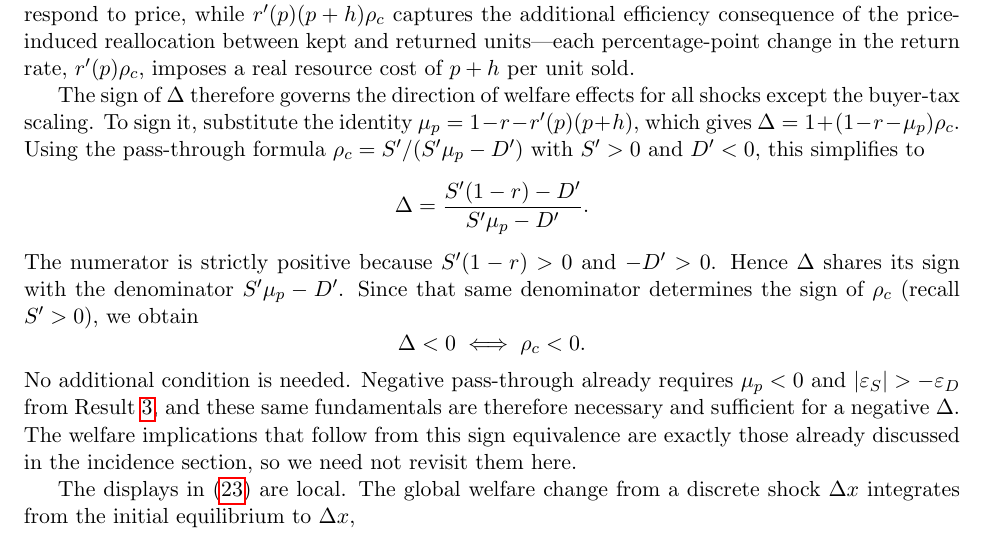
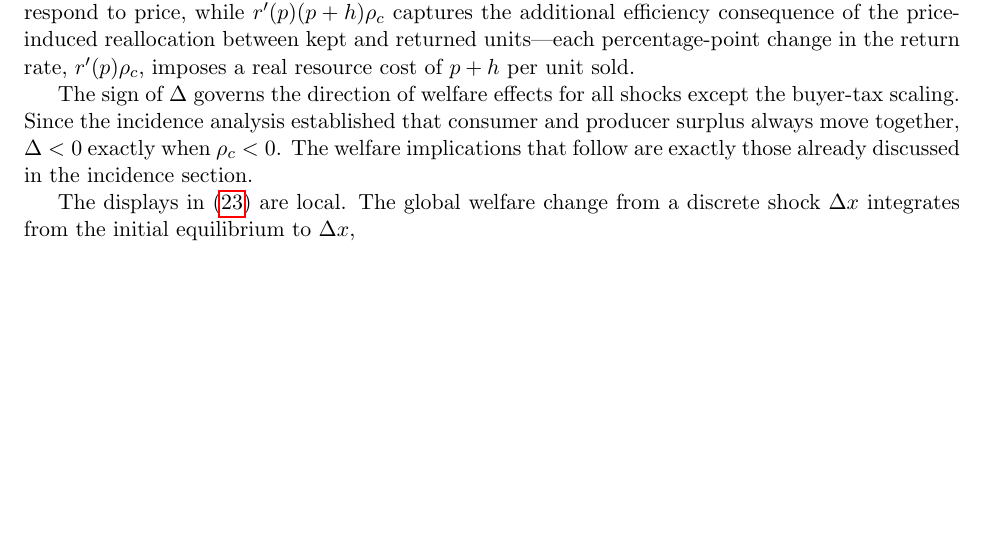
Before and after one commit to cliohsu1997/return, a LaTeX document (draft/welfare_foundation/welfare_with_returns.tex): part of page 11 of 12, cut so that both start at the same text, the shorter picture padded with empty space. Compiled offline with pdfLaTeX.

Commit message:
Simplify Delta sign via incidence co-movement.
Co-authored-by: Cursor <cursoragent@cursor.com>

```diff
--- a/draft/welfare_foundation/welfare_with_returns.tex
+++ b/draft/welfare_foundation/welfare_with_returns.tex
@@ -774,26 +774,11 @@ the additional efficiency consequence of the price-induced reallocation
 between kept and returned units---each percentage-point change in the return
 rate, $r'(p)\rho_c$, imposes a real resource cost of $p+h$ per unit sold.
 
-The sign of $\Delta$ therefore governs the direction of welfare effects for
-all shocks except the buyer-tax scaling.  To sign it, substitute the identity
-$\mu_p=1-r-r'(p)(p+h)$, which gives $\Delta=1+(1-r-\mu_p)\rho_c$.  Using the
-pass-through formula $\rho_c=S'/(S'\mu_p-D')$ with $S'>0$ and $D'<0$, this
-simplifies to
-\[
-  \Delta = \frac{S'(1-r)-D'}{S'\mu_p-D'}.
-\]
-The numerator is strictly positive because $S'(1-r)>0$ and $-D'>0$.  Hence
-$\Delta$ shares its sign with the denominator $S'\mu_p-D'$.  Since that same
-denominator determines the sign of $\rho_c$ (recall $S'>0$), we obtain
-\[
-  \Delta<0 \iff \rho_c<0.
-\]
-No additional condition is needed.  Negative pass-through already requires
-$\mu_p<0$ and $|\varepsilon_S|>-\varepsilon_D$ from
-Result~\ref{res:negative-pt}, and these same fundamentals are therefore
-necessary and sufficient for a negative $\Delta$.  The welfare implications
-that follow from this sign equivalence are exactly those already discussed in
-the incidence section, so we need not revisit them here.
+The sign of $\Delta$ governs the direction of welfare effects for all shocks
+except the buyer-tax scaling.  Since the incidence analysis established that
+consumer and producer surplus always move together, $\Delta<0$ exactly when
+$\rho_c<0$.  The welfare implications that follow are exactly those already
+discussed in the incidence section.
 
 The displays in \eqref{eq:DWL_shocks} are local.  The global welfare change
 from a discrete shock $\Delta x$ integrates from the initial equilibrium to
```
Also changed, not shown: draft/welfare_foundation/welfare_with_returns.pdf.
